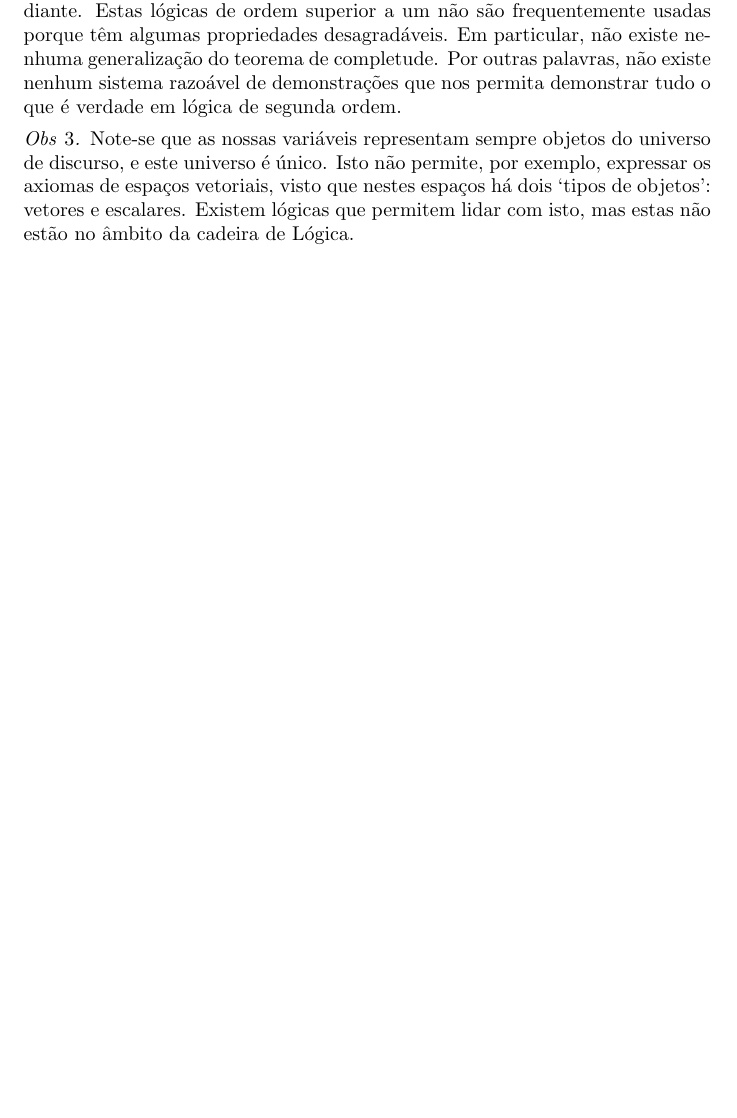
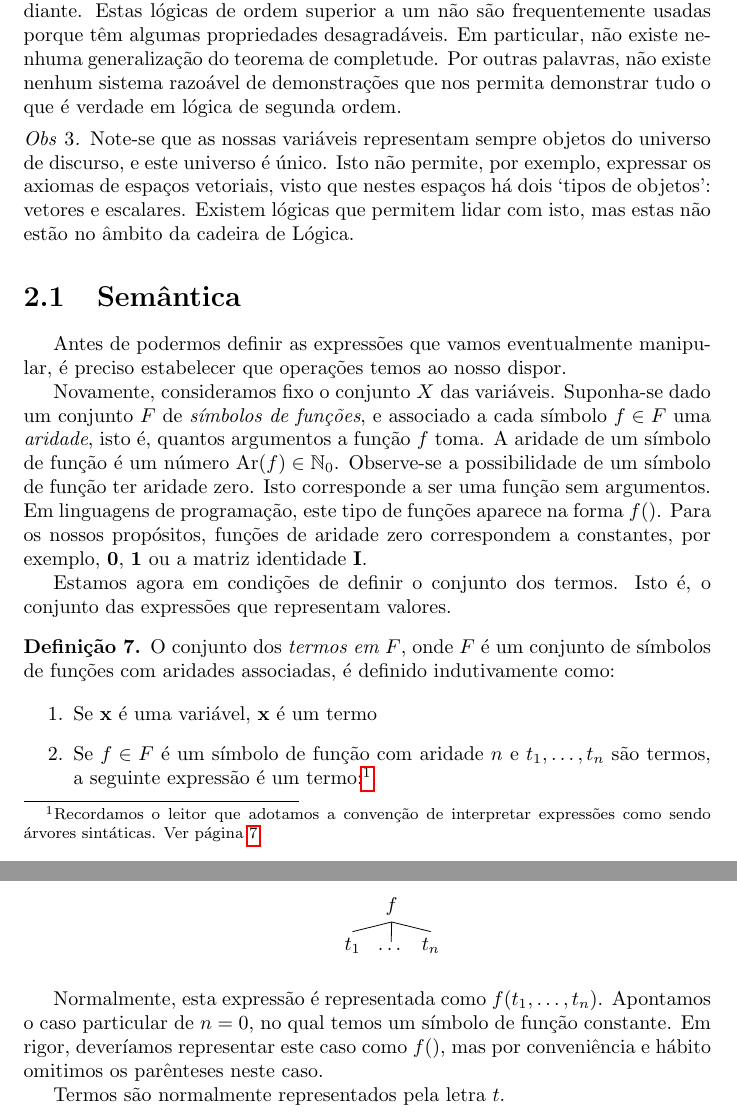
Before and after one commit to robly18/theorems, a LaTeX document (logica.tex): part of page 36 of 38 before the commit and two parts of pages 36 and 37 of 39 after it, the two joined at a grey line, cut so that both start at the same text, the shorter picture padded with empty space. Compiled offline with pdfLaTeX.

Commit message:
define terms

```diff
--- a/logica.tex
+++ b/logica.tex
@@ -56,6 +56,7 @@
 \newcommand{\lf}{\mathrm{F}}
 
 \DeclareMathOperator{\var}{Var}
+\DeclareMathOperator{\ar}{Ar}
 
 
 \DeclareMathOperator{\pnot}{\texttt{not}}
@@ -1315,6 +1316,32 @@
 	Note-se que as nossas variáveis representam sempre objetos do universo de discurso, e este universo é único. Isto não permite, por exemplo, expressar os axiomas de espaços vetoriais, visto que nestes espaços há dois `tipos de objetos': vetores e escalares. Existem lógicas que permitem lidar com isto, mas estas não estão no âmbito da cadeira de Lógica.
 	\end{obs}
 
+	\section{Semântica}
+
+	Antes de podermos definir as expressões que vamos eventualmente manipular, é preciso estabelecer que operações temos ao nosso dispor.
+
+	Novamente, consideramos fixo o conjunto $X$ das variáveis. Suponha-se dado um conjunto $F$ de \emph{símbolos de funções}, e associado a cada símbolo $f \in F$ uma \emph{aridade}, isto é, quantos argumentos a função $f$ toma. A aridade de um símbolo de função é um número $\ar(f) \in \N_0$. Observe-se a possibilidade de um símbolo de função ter aridade zero. Isto corresponde a ser uma função sem argumentos. Em linguagens de programação, este tipo de funções aparece na forma $f()$. Para os nossos propósitos, funções de aridade zero correspondem a constantes, por exemplo, \textbf{0}, \textbf{1} ou a matriz identidade $\mathbf{I}$.
+
+	Estamos agora em condições de definir o conjunto dos termos. Isto é, o conjunto das expressões que representam valores.
+
+	\begin{definicao}
+	O conjunto dos \emph{termos em $F$}, onde $F$ é um conjunto de símbolos de funções com aridades associadas, é definido indutivamente como:
+
+	\begin{enumerate}
+	\item Se $\bf x$ é uma variável, $\bf x$ é um termo
+
+	\item Se $f \in F$ é um símbolo de função com aridade $n$ e $t_1,\dots,t_n$ são termos, a seguinte expressão é um termo:\footnote{Recordamos o leitor que adotamos a convenção de interpretar expressões como sendo árvores sintáticas. Ver página \pageref{intro_syntatic_trees}.}
+
+	\begin{center}
+	\Tree [.$f$ $t_1$ $\dots$ $t_n$ ]
+	\end{center}
+	\end{enumerate}
+
+	Normalmente, esta expressão é representada como $f(t_1, \dots, t_n)$. Apontamos o caso particular de $n = 0$, no qual temos um símbolo de função constante. Em rigor, deveríamos representar este caso como $f()$, mas por conveniência e hábito omitimos os parênteses neste caso.
+
+	Termos são normalmente representados pela letra $t$.
+	\end{definicao}
+
 	\chapter{Introdução à computação}
 
 	Introdução à teoria das funções computáveis, ligando-a à lógica de primeira ordem, culminando nos teoremas de incompletude de Gödel.
```
Also changed, not shown: logica.tex (2 more changed lines).
